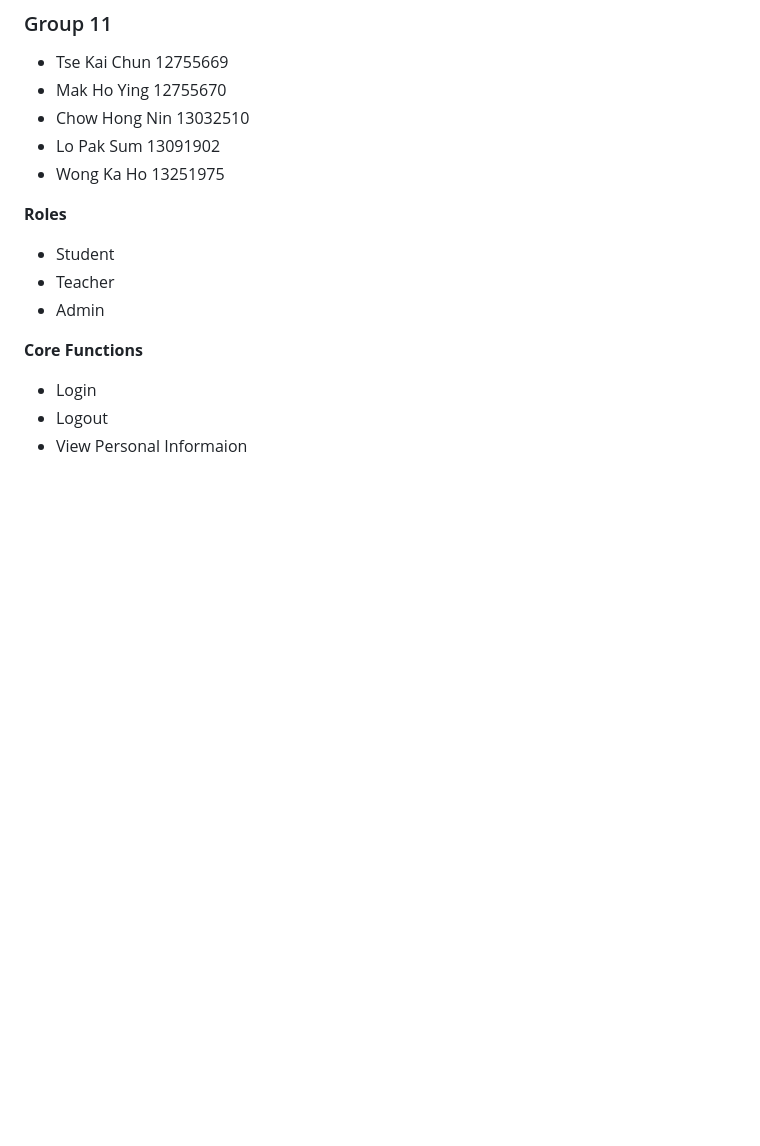
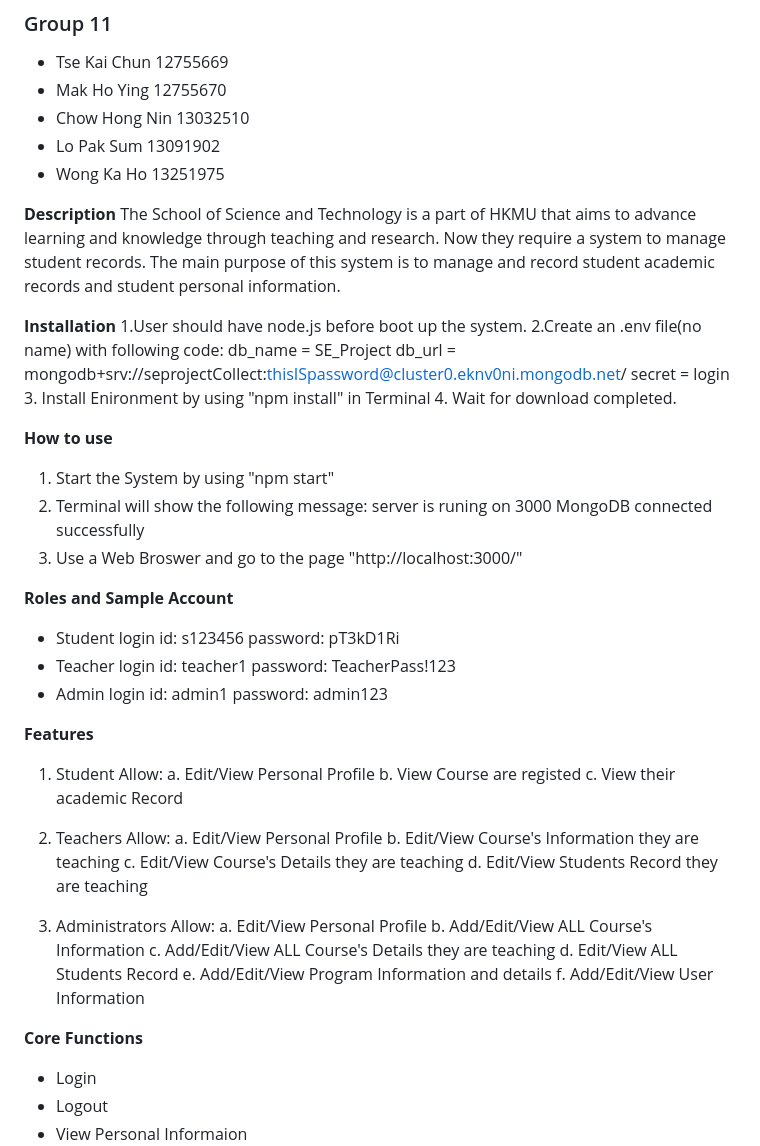
Before and after one commit to MickeyTKC/web-student-record, a Markdown page: README.md, the part around the change. Drawn GitHub-style; blank space fills up the shorter version.

```diff
--- a/README.md
+++ b/README.md
@@ -7,10 +7,55 @@
 - Lo Pak Sum 13091902
 - Wong Ka Ho 13251975
 
-**Roles**
+**Description**
+The School of Science and Technology is a part of HKMU that aims to advance learning and knowledge through teaching and research. Now they require a system to manage student records. The main purpose of this system is to manage and record student academic records and student personal information.
+
+**Installation**
+1.User should have node.js before  boot up the system.
+2.Create an .env file(no name) with following code:
+    db_name = SE_Project
+    db_url = mongodb+srv://seprojectCollect:thisISpassword@cluster0.eknv0ni.mongodb.net/
+    secret = login
+3. Install Enironment by using "npm install" in Terminal
+4. Wait for download completed.
+
+**How to use**
+1. Start the System by using "npm start"
+2. Terminal will show the following message:
+    server is runing on 3000
+    MongoDB connected successfully
+3. Use a Web Broswer and go to the page "http://localhost:3000/"
+
+**Roles and Sample Account**
 - Student
+  login id: s123456
+  password: pT3kD1Ri
 - Teacher
+  login id: teacher1
+  password: TeacherPass!123
 - Admin
+  login id: admin1
+  password: admin123
+
+**Features**
+1. Student Allow:
+a. Edit/View Personal Profile
+b. View Course are registed
+c. View their academic Record
+
+2. Teachers Allow:
+a. Edit/View Personal Profile
+b. Edit/View Course's Information they are teaching
+c. Edit/View Course's Details they are teaching
+d. Edit/View Students Record they are teaching
+
+3. Administrators Allow:
+a. Edit/View Personal Profile
+b. Add/Edit/View ALL Course's Information
+c. Add/Edit/View ALL Course's Details they are teaching
+d. Edit/View ALL Students Record
+e. Add/Edit/View Program Information and details
+f. Add/Edit/View User Information
 
 **Core Functions**
 - Login
```
